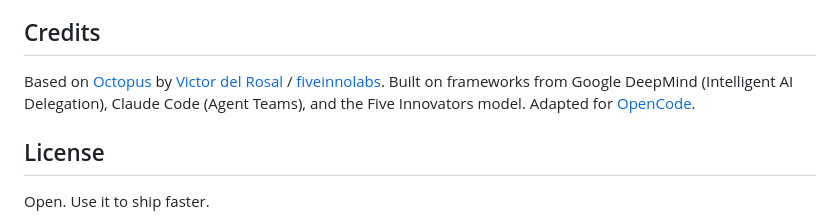
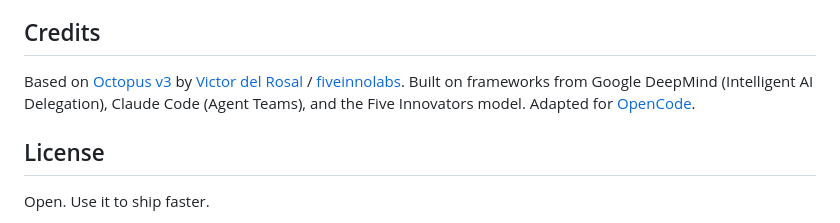
Before and after one commit to aklag3-dev/opencode-octopus, a Markdown page: README.md, the part around the change. Drawn GitHub-style.

```diff
--- a/README.md
+++ b/README.md
@@ -192,7 +192,7 @@ The framework is platform-agnostic and works with any AI coding terminal that su
 
 ## Credits
 
-Based on [Octopus](https://github.com/victordelrosal/octopus) by [Victor del Rosal](https://victordelrosal.com) / [fiveinnolabs](https://fiveinnolabs.com). Built on frameworks from Google DeepMind (Intelligent AI Delegation), Claude Code (Agent Teams), and the Five Innovators model. Adapted for [OpenCode](https://opencode.ai).
+Based on [Octopus v3](https://github.com/victordelrosal/octopus) by [Victor del Rosal](https://victordelrosal.com) / [fiveinnolabs](https://fiveinnolabs.com). Built on frameworks from Google DeepMind (Intelligent AI Delegation), Claude Code (Agent Teams), and the Five Innovators model. Adapted for [OpenCode](https://opencode.ai).
 
 ## License
 
```
